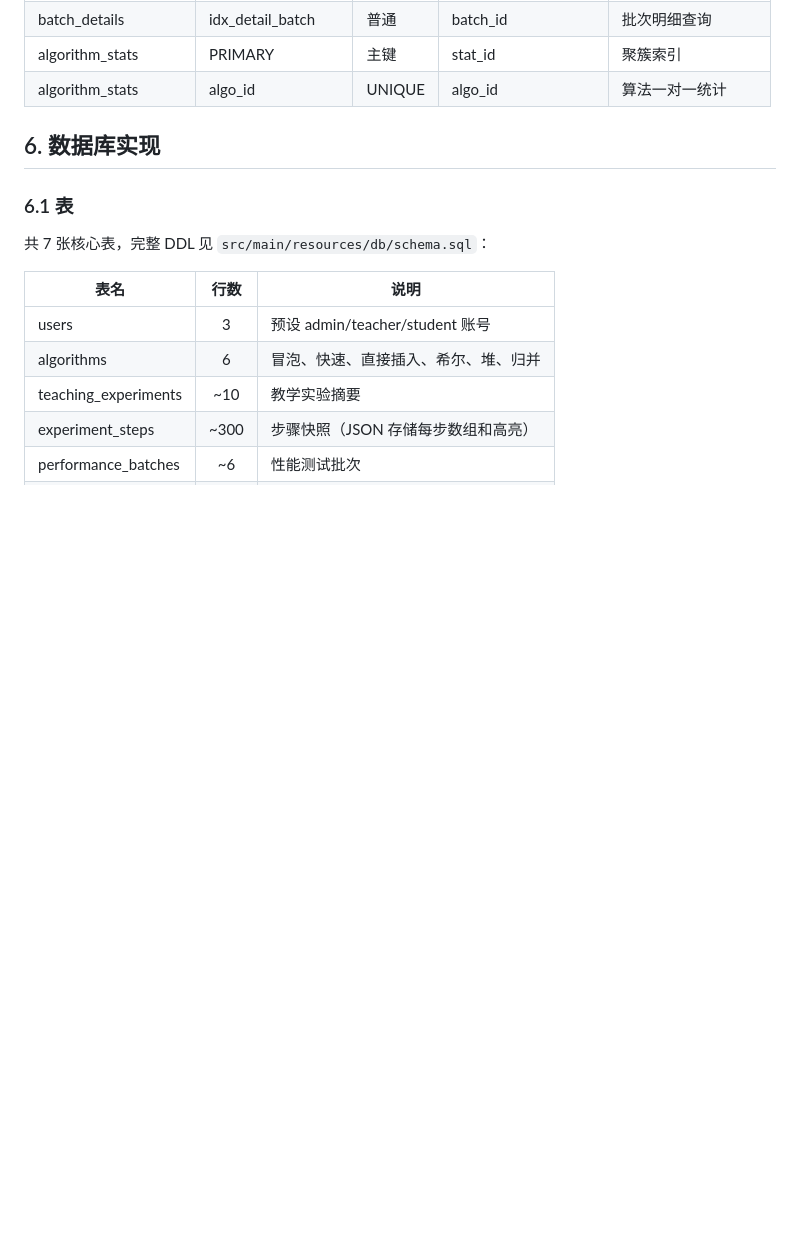
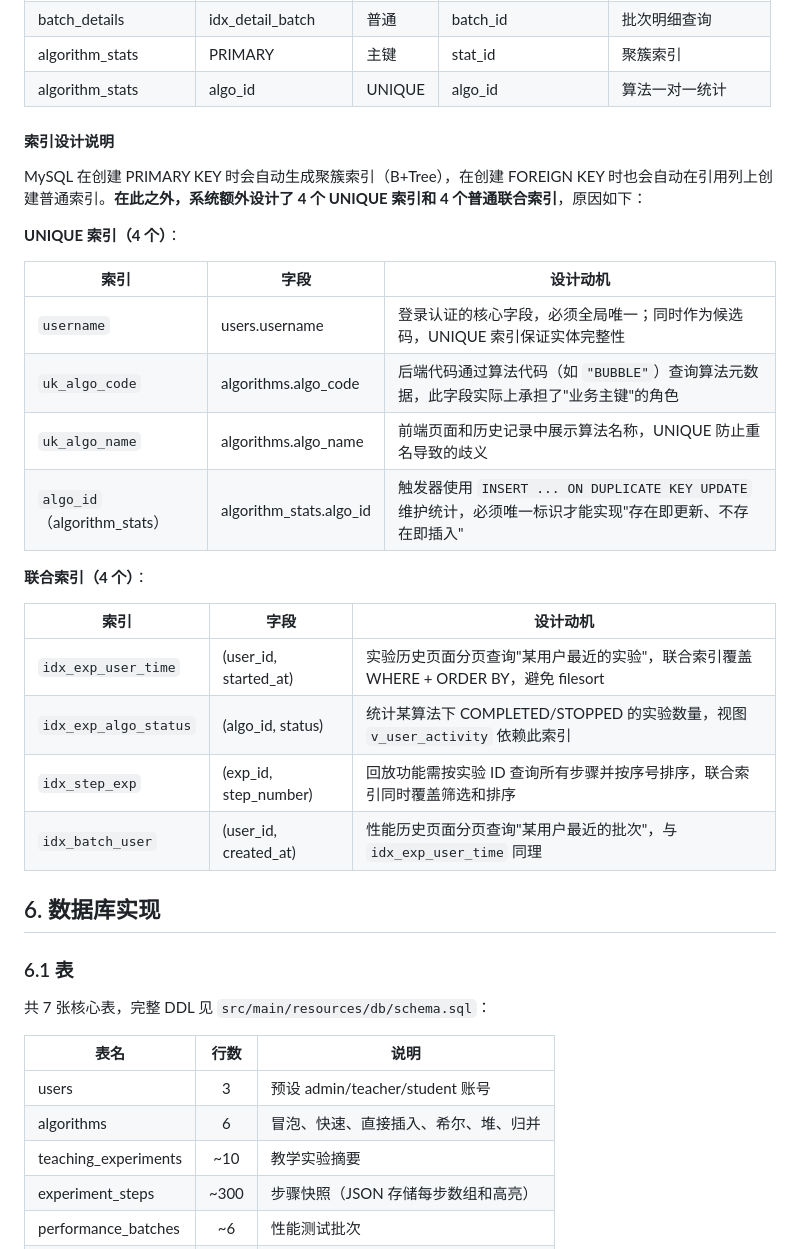
Before and after one commit to zhanzhan702/SortingAlgorithmVisualizationSystem, a Markdown page: 数据库课设文档.md, the part around one of its changes. Rendered like a GitHub page; blank space fills up the shorter version.

```diff
--- a/数据库课设文档.md
+++ b/数据库课设文档.md
@@ -543,6 +563,28 @@ algorithm_stats(统计编号, 算法编号, 教学次数, 教学均比较,
 | batch_details        | idx_detail_batch    | 普通   | batch_id              | 批次明细查询       |
 | algorithm_stats      | PRIMARY             | 主键   | stat_id               | 聚簇索引           |
 | algorithm_stats      | algo_id             | UNIQUE | algo_id               | 算法一对一统计     |
+
+#### 索引设计说明
+
+MySQL 在创建 PRIMARY KEY 时会自动生成聚簇索引（B+Tree），在创建 FOREIGN KEY 时也会自动在引用列上创建普通索引。**在此之外，系统额外设计了 4 个 UNIQUE 索引和 4 个普通联合索引**，原因如下：
+
+**UNIQUE 索引（4 个）**：
+
+| 索引 | 字段 | 设计动机 |
+|------|------|---------|
+| `username` | users.username | 登录认证的核心字段，必须全局唯一；同时作为候选码，UNIQUE 索引保证实体完整性 |
+| `uk_algo_code` | algorithms.algo_code | 后端代码通过算法代码（如 `"BUBBLE"`）查询算法元数据，此字段实际上承担了"业务主键"的角色 |
+| `uk_algo_name` | algorithms.algo_name | 前端页面和历史记录中展示算法名称，UNIQUE 防止重名导致的歧义 |
+| `algo_id`（algorithm_stats） | algorithm_stats.algo_id | 触发器使用 `INSERT ... ON DUPLICATE KEY UPDATE` 维护统计，必须唯一标识才能实现"存在即更新、不存在即插入" |
+
+**联合索引（4 个）**：
+
+| 索引 | 字段 | 设计动机 |
+|------|------|---------|
+| `idx_exp_user_time` | (user_id, started_at) | 实验历史页面分页查询"某用户最近的实验"，联合索引覆盖 WHERE + ORDER BY，避免 filesort |
+| `idx_exp_algo_status` | (algo_id, status) | 统计某算法下 COMPLETED/STOPPED 的实验数量，视图 `v_user_activity` 依赖此索引 |
+| `idx_step_exp` | (exp_id, step_number) | 回放功能需按实验 ID 查询所有步骤并按序号排序，联合索引同时覆盖筛选和排序 |
+| `idx_batch_user` | (user_id, created_at) | 性能历史页面分页查询"某用户最近的批次"，与 `idx_exp_user_time` 同理 |
 
 ## 6. 数据库实现
 
```
Also changed, not shown: other parts of 数据库课设文档.md (+27 -7 lines).
